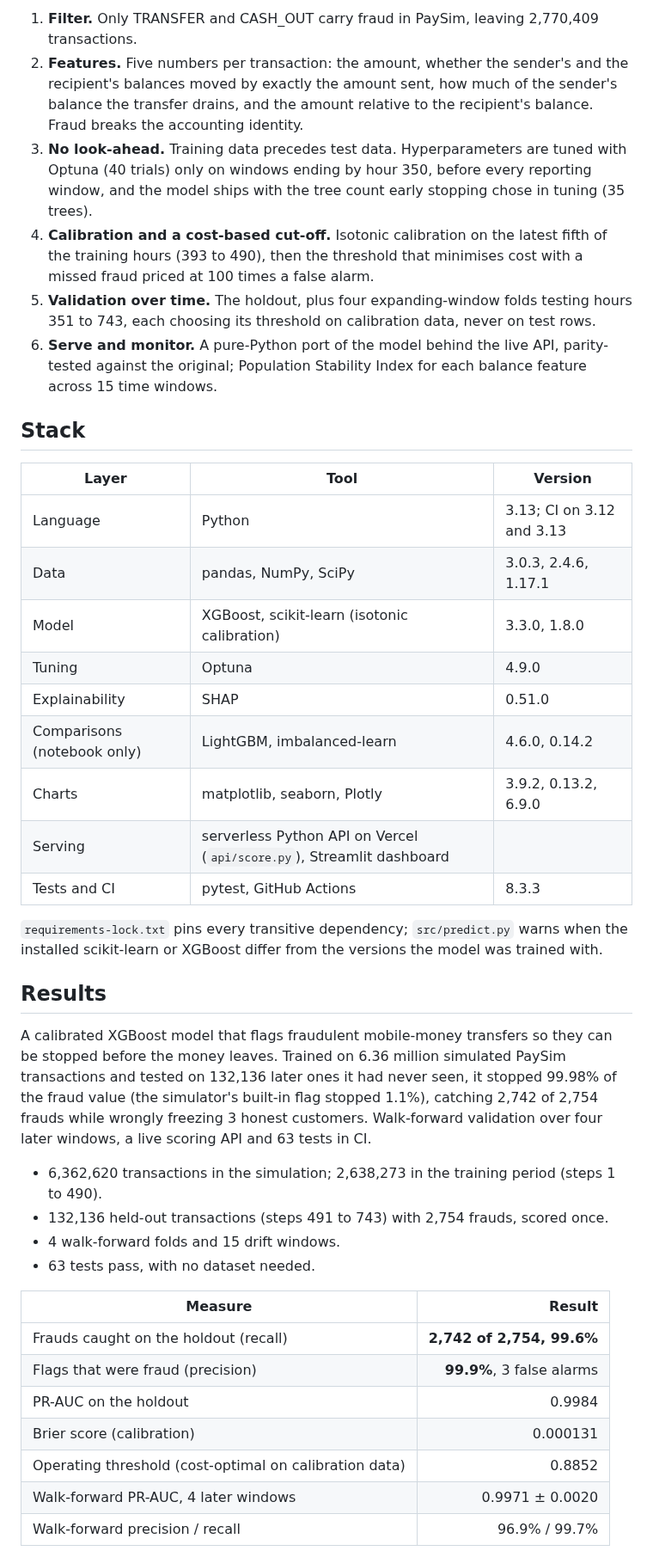
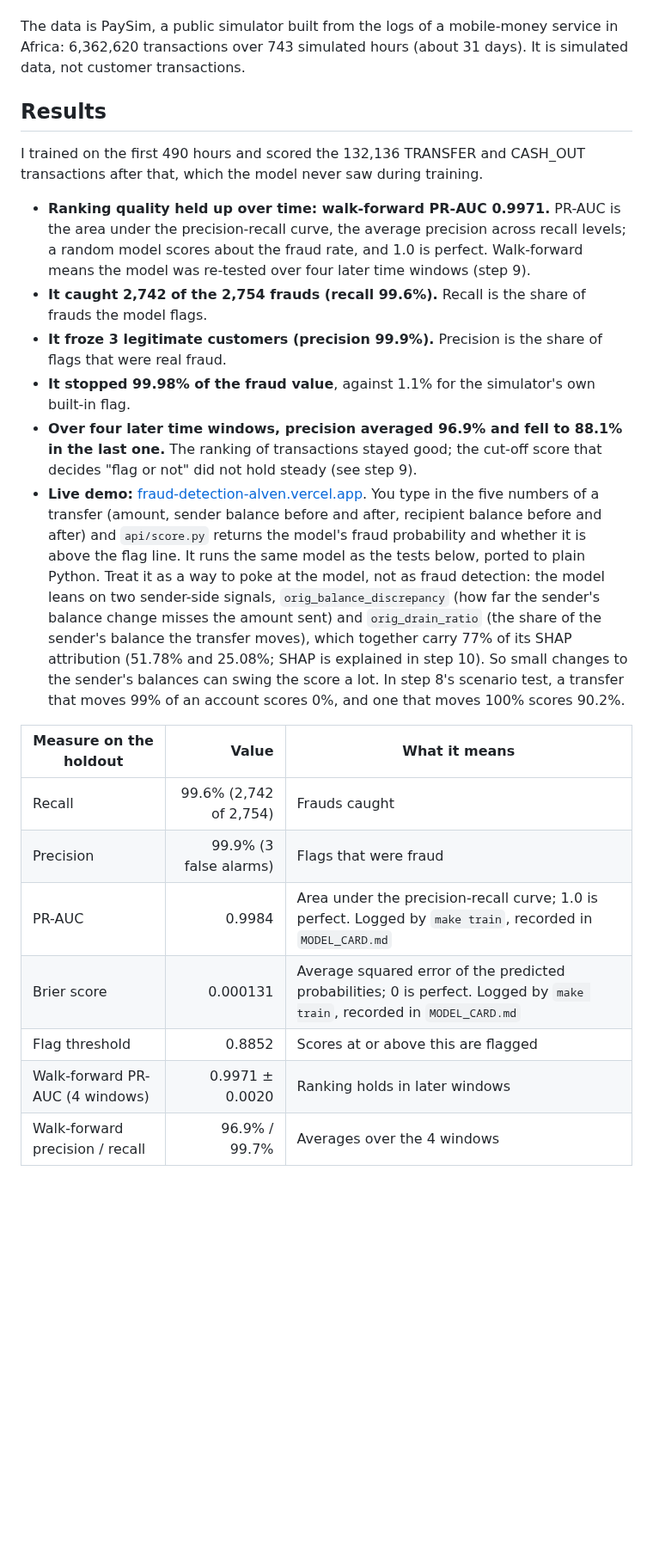
Before and after one commit to alvenyuka/Fraud-Detection-System, a Markdown page: README.md, the part around one of its changes. Shown at 86% size. Rendered like a GitHub page; blank space fills up the shorter version.

```diff
--- a/README.md
+++ b/README.md
@@ -40,50 +17,35 @@ flowchart LR
-1. **Filter.** Only TRANSFER and CASH_OUT carry fraud in PaySim, leaving 2,770,409 transactions.
-2. **Features.** Five numbers per transaction: the amount, whether the sender's and the recipient's balances
-   moved by exactly the amount sent, how much of the sender's balance the transfer drains, and the amount
-   relative to the recipient's balance. Fraud breaks the accounting identity.
-3. **No look-ahead.** Training data precedes test data. Hyperparameters are tuned with Optuna (40 trials) only
-   on windows ending by hour 350, before every reporting window, and the model ships with the tree count early
-   stopping chose in tuning (35 trees).
-4. **Calibration and a cost-based cut-off.** Isotonic calibration on the latest fifth of the training hours
-   (393 to 490), then the threshold that minimises cost with a missed fraud priced at 100 times a false alarm.
-5. **Validation over time.** The holdout, plus four expanding-window folds testing hours 351 to 743, each
-   choosing its threshold on calibration data, never on test rows.
-6. **Serve and monitor.** A pure-Python port of the model behind the live API, parity-tested against the
-   original; Population Stability Index for each balance feature across 15 time windows.
-
-## Stack
-
-| Layer | Tool | Version |
-|---|---|---|
-| Language | Python | 3.13; CI on 3.12 and 3.13 |
-| Data | pandas, NumPy, SciPy | 3.0.3, 2.4.6, 1.17.1 |
-| Model | XGBoost, scikit-learn (isotonic calibration) | 3.3.0, 1.8.0 |
-| Tuning | Optuna | 4.9.0 |
-| Explainability | SHAP | 0.51.0 |
-| Comparisons (notebook only) | LightGBM, imbalanced-learn | 4.6.0, 0.14.2 |
-| Charts | matplotlib, seaborn, Plotly | 3.9.2, 0.13.2, 6.9.0 |
-| Serving | serverless Python API on Vercel (`api/score.py`), Streamlit dashboard | |
-| Tests and CI | pytest, GitHub Actions | 8.3.3 |
-
-`requirements-lock.txt` pins every transitive dependency; `src/predict.py` warns when the installed
-scikit-learn or XGBoost differ from the versions the model was trained with.
+The data is PaySim, a public simulator built from the logs of a mobile-money service in Africa: 6,362,620
+transactions over 743 simulated hours (about 31 days). It is simulated data, not customer transactions.
 
 ## Results
 
-A calibrated XGBoost model that flags fraudulent mobile-money transfers so they can be stopped before the money leaves. Trained on 6.36 million simulated PaySim transactions and tested on 132,136 later ones it had never seen, it stopped 99.98% of the fraud value (the simulator's built-in flag stopped 1.1%), catching 2,742 of 2,754 frauds while wrongly freezing 3 honest customers. Walk-forward validation over four later windows, a live scoring API and 63 tests in CI.
+I trained on the first 490 hours and scored the 132,136 TRANSFER and CASH_OUT transactions after that, which the model never saw during training.
 
-- 6,362,620 transactions in the simulation; 2,638,273 in the training period (steps 1 to 490).
-- 132,136 held-out transactions (steps 491 to 743) with 2,754 frauds, scored once.
-- 4 walk-forward folds and 15 drift windows.
-- 63 tests pass, with no dataset needed.
+- **Ranking quality held up over time: walk-forward PR-AUC 0.9971.** PR-AUC is the area under the precision-recall
+  curve, the average precision across recall levels; a random model scores about the fraud rate, and 1.0 is perfect.
+  Walk-forward means the model was re-tested over four later time windows (step 9).
+- **It caught 2,742 of the 2,754 frauds (recall 99.6%).** Recall is the share of frauds the model flags.
+- **It froze 3 legitimate customers (precision 99.9%).** Precision is the share of flags that were real fraud.
+- **It stopped 99.98% of the fraud value**, against 1.1% for the simulator's own built-in flag.
+- **Over four later time windows, precision averaged 96.9% and fell to 88.1% in the last one.** The ranking of
+  transactions stayed good; the cut-off score that decides "flag or not" did not hold steady (see step 9).
+- **Live demo:** [fraud-detection-alven.vercel.app](https://fraud-detection-alven.vercel.app). You type in the
+  five numbers of a transfer (amount, sender balance before and after, recipient balance before and after) and
+  `api/score.py` returns the model's fraud probability and whether it is above the flag line. It runs the same
+  model as the tests below, ported to plain Python. Treat it as a way to poke at the model, not as fraud
+  detection: the model leans on two sender-side signals, `orig_balance_discrepancy` (how far the sender's balance change
+  misses the amount sent) and `orig_drain_ratio` (the share of the sender's balance the transfer moves),
+  which together carry 77% of its SHAP attribution (51.78% and 25.08%; SHAP is explained in step 10). So small
+  changes to the sender's balances can swing the score a lot. In step 8's scenario test, a transfer that moves
+  99% of an account scores 0%, and one that moves 100% scores 90.2%.
 
-| Measure | Result |
-|---|---:|
-| Frauds caught on the holdout (recall) | **2,742 of 2,754, 99.6%** |
-| Flags that were fraud (precision) | **99.9%**, 3 false alarms |
-| PR-AUC on the holdout | 0.9984 |
-| Brier score (calibration) | 0.000131 |
-| Operating threshold (cost-optimal on calibration data) | 0.8852 |
-| Walk-forward PR-AUC, 4 later windows | 0.9971 ± 0.0020 |
-| Walk-forward precision / recall | 96.9% / 99.7% |
+| Measure on the holdout | Value | What it means |
+|---|---:|---|
+| Recall | 99.6% (2,742 of 2,754) | Frauds caught |
+| Precision | 99.9% (3 false alarms) | Flags that were fraud |
+| PR-AUC | 0.9984 | Area under the precision-recall curve; 1.0 is perfect. Logged by `make train`, recorded in `MODEL_CARD.md` |
+| Brier score | 0.000131 | Average squared error of the predicted probabilities; 0 is perfect. Logged by `make train`, recorded in `MODEL_CARD.md` |
+| Flag threshold | 0.8852 | Scores at or above this are flagged |
+| Walk-forward PR-AUC (4 windows) | 0.9971 ± 0.0020 | Ranking holds in later windows |
+| Walk-forward precision / recall | 96.9% / 99.7% | Averages over the 4 windows |
 
```
Also changed, not shown: other parts of README.md (+143 -120 lines).
